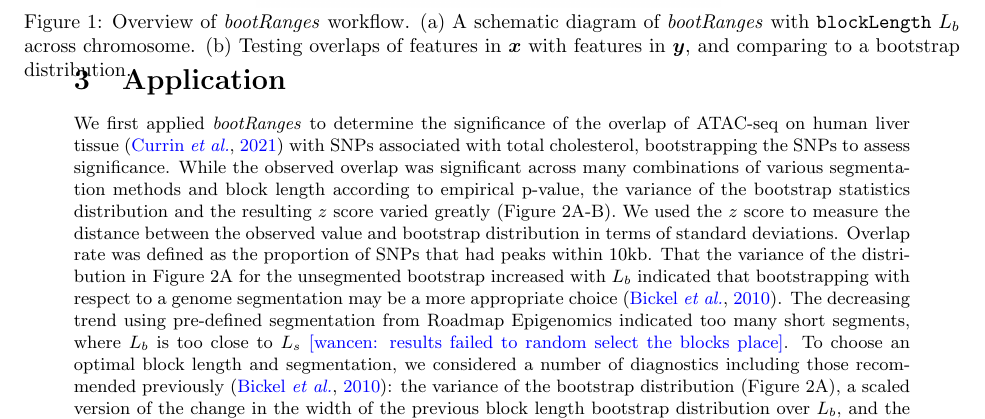
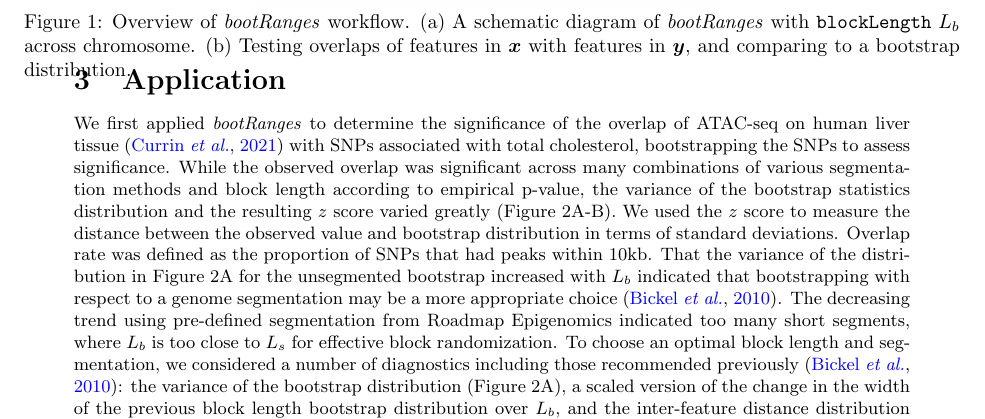
Before and after one commit to Wancen/bootRangespaper, a LaTeX document (paper/plain.tex, which reads paper/body.tex): part of page 2 of 3, cut so that both start at the same text. Compiled offline with pdfLaTeX.

Commit message:
removing comments and edit roadmap hmm phrasing

```diff
--- a/paper/body.tex
+++ b/paper/body.tex
@@ -122,7 +105,7 @@ segmentation may be a more appropriate choice
 % inhomogeneous and segmentation could alleviate the scenario.
 The decreasing trend using pre-defined segmentation from
 Roadmap Epigenomics indicated too many short segments,
-where $L_b$ is too close to $L_s$ \wancen{results failed to random select the blocks place}.
+where $L_b$ is too close to $L_s$ for effective block randomization.
 To choose an optimal block length and segmentation,
 we considered a number of diagnostics including
 those recommended previously \citep{bickel2010subsampling}:
```
Also changed, not shown: paper/body.tex (17 more changed lines).
